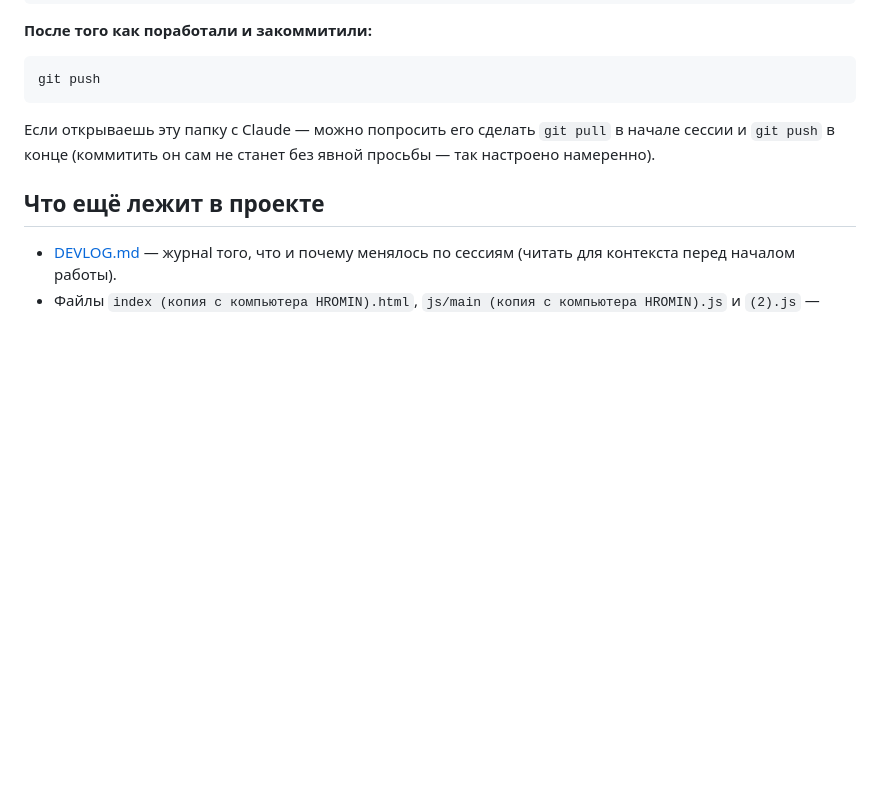
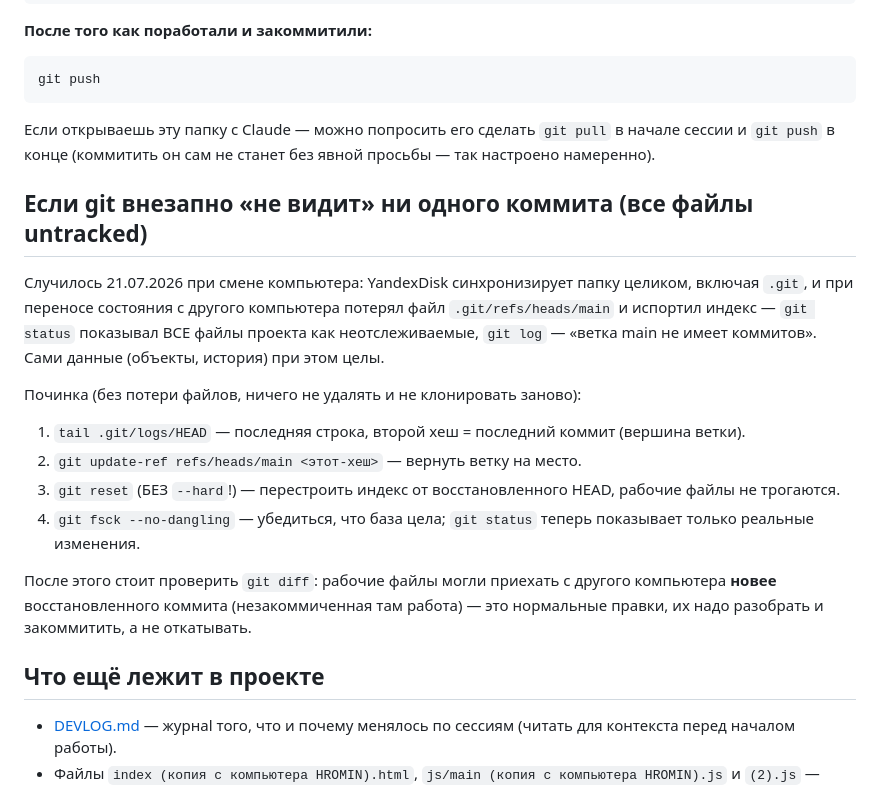
Before and after one commit to kshromin/furniture-configurator, a Markdown page: GIT-SYNC.md, the part around the change. Rendered like a GitHub page; blank space fills up the shorter version.

Commit message:
GIT-SYNC.md: как чинить потерянный refs/heads/main после YandexDisk-синхронизации

```diff
--- a/GIT-SYNC.md
+++ b/GIT-SYNC.md
@@ -40,6 +40,26 @@ git push
 
 Если открываешь эту папку с Claude — можно попросить его сделать `git pull` в начале сессии и `git push` в конце (коммитить он сам не станет без явной просьбы — так настроено намеренно).
 
+## Если git внезапно «не видит» ни одного коммита (все файлы untracked)
+
+Случилось 21.07.2026 при смене компьютера: YandexDisk синхронизирует папку целиком, включая
+`.git`, и при переносе состояния с другого компьютера потерял файл `.git/refs/heads/main` и
+испортил индекс — `git status` показывал ВСЕ файлы проекта как неотслеживаемые, `git log` — «ветка
+main не имеет коммитов». Сами данные (объекты, история) при этом целы.
+
+Починка (без потери файлов, ничего не удалять и не клонировать заново):
+
+1. `tail .git/logs/HEAD` — последняя строка, второй хеш = последний коммит (вершина ветки).
+2. `git update-ref refs/heads/main <этот-хеш>` — вернуть ветку на место.
+3. `git reset` (БЕЗ `--hard`!) — перестроить индекс от восстановленного HEAD, рабочие файлы не
+   трогаются.
+4. `git fsck --no-dangling` — убедиться, что база цела; `git status` теперь показывает только
+   реальные изменения.
+
+После этого стоит проверить `git diff`: рабочие файлы могли приехать с другого компьютера
+**новее** восстановленного коммита (незакоммиченная там работа) — это нормальные правки, их
+надо разобрать и закоммитить, а не откатывать.
+
 ## Что ещё лежит в проекте
 
 - [DEVLOG.md](DEVLOG.md) — журнal того, что и почему менялось по сессиям (читать для контекста перед началом работы).
```
